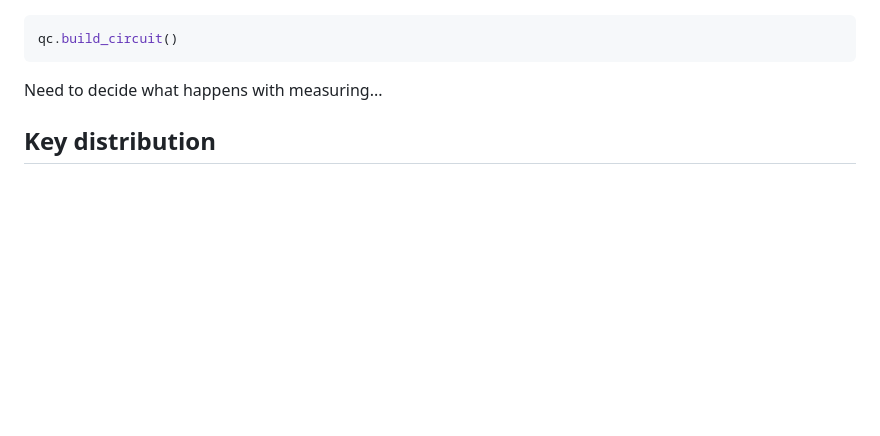
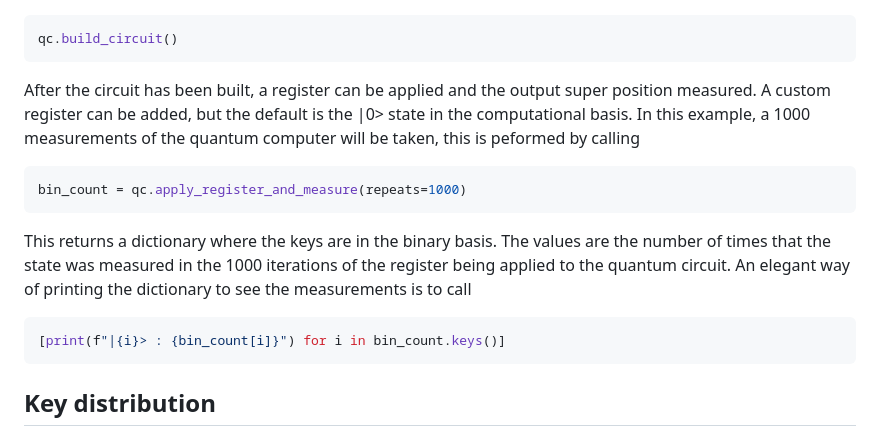
Before and after one commit to emmaghl/QCP_7, a Markdown page: README.md, the part around the change. Rendered like a GitHub page; blank space fills up the shorter version.

````diff
--- a/README.md
+++ b/README.md
@@ -129,7 +129,14 @@ Note that the CCNot gate that was added with the label 'T' shows up in a hashed
 ```python
 qc.build_circuit()
 ```
-Need to decide what happens with measuring...
+After the circuit has been built, a register can be applied and the output super position measured. A custom register can be added, but the default is the |0> state in the computational basis. In this example, a 1000 measurements of the quantum computer will be taken, this is peformed by calling
+```python
+bin_count = qc.apply_register_and_measure(repeats=1000)
+```
+This returns a dictionary where the keys are in the binary basis. The values are the number of times that the state was measured in the 1000 iterations of the register being applied to the quantum circuit. An elegant way of printing the dictionary to see the measurements is to call
+```python
+[print(f"|{i}> : {bin_count[i]}") for i in bin_count.keys()]
+```
 
 ## Key distribution
 The file `KeyDistributionGeneral.py` contains the quantum key distrbution programme based on the BB84 protocol. This can be run in either your ide or command line as desceribed before.
````
